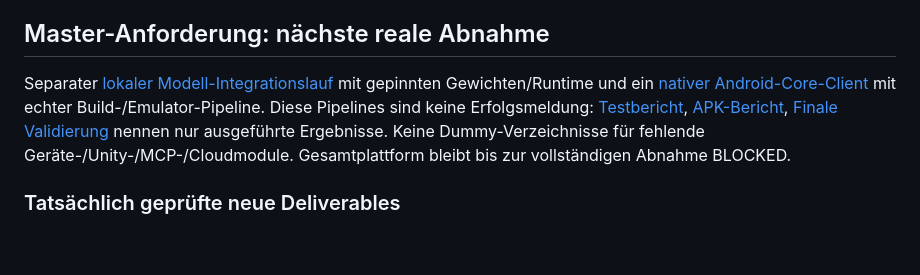
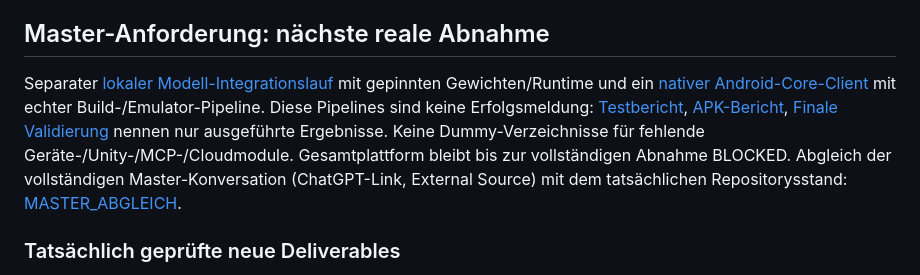
Before and after one commit to dingeldangbang/Atze-Plana-, a Markdown page: README.md, the part around the change. Rendered like a GitHub page; blank space fills up the shorter version.

```diff
--- a/README.md
+++ b/README.md
@@ -57,7 +57,7 @@ Verbindlich: [REALITY_POLICY](REALITY_POLICY.md), [Integrations-/Realitätsaudit
 [Model Gateway](docs/02-core/model-gateway.md) ergänzt explizite lokale/Remote-Policy, manuelles Modellregister, ausgewählten Kontext und Reviewer-Freigabe vor echtem Text-HTTP-Transport. Default: Local-only, External DENY, keine Provider. Kein operativ installiertes HF-Modell (separate gepinnte Modell-CI ist real ausgeführt), keine smolagents-/MCP-/Sandboxintegration und kein universeller OS-Egress-Lock. Diese vollständigen Integrations-/Release-Gates bleiben BLOCKED. Vorhandene Challenge/Triage bleibt unverändert zwingend.
 
 ## Master-Anforderung: nächste reale Abnahme
-Separater [lokaler Modell-Integrationslauf](docs/14-testing/local-model-validation.md) mit gepinnten Gewichten/Runtime und ein [nativer Android-Core-Client](android/README.md) mit echter Build-/Emulator-Pipeline. Diese Pipelines sind keine Erfolgsmeldung: [Testbericht](TEST_REPORT.md), [APK-Bericht](APK_RELEASE_REPORT.md), [Finale Validierung](FINAL_VALIDATION_REPORT.md) nennen nur ausgeführte Ergebnisse. Keine Dummy-Verzeichnisse für fehlende Geräte-/Unity-/MCP-/Cloudmodule. Gesamtplattform bleibt bis zur vollständigen Abnahme BLOCKED.
+Separater [lokaler Modell-Integrationslauf](docs/14-testing/local-model-validation.md) mit gepinnten Gewichten/Runtime und ein [nativer Android-Core-Client](android/README.md) mit echter Build-/Emulator-Pipeline. Diese Pipelines sind keine Erfolgsmeldung: [Testbericht](TEST_REPORT.md), [APK-Bericht](APK_RELEASE_REPORT.md), [Finale Validierung](FINAL_VALIDATION_REPORT.md) nennen nur ausgeführte Ergebnisse. Keine Dummy-Verzeichnisse für fehlende Geräte-/Unity-/MCP-/Cloudmodule. Gesamtplattform bleibt bis zur vollständigen Abnahme BLOCKED. Abgleich der vollständigen Master-Konversation (ChatGPT-Link, External Source) mit dem tatsächlichen Repositorysstand: [MASTER_ABGLEICH](MASTER_ABGLEICH.md).
 
 ### Tatsächlich geprüfte neue Deliverables
 [Lokaler Modell-CI-Nachweis](TEST_REPORT.md): gepinnte Qwen-Inferenz, keine externe Inferenz, nicht-root/Loopback-only. [Android-Debug-APK und SHA256](APK_RELEASE_REPORT.md): echt gebaut/signiert, installiert/gestartet/getestet im SDK-Emulator. Native App ist ein kleiner Read-only-Core-Statusclient, keine volle Device-/Repair-/Agentplattform. Gesamtfreigabe bleibt BLOCKED.
```
Also changed, not shown: CHANGELOG.md (+1 -0 lines), MASTER_ABGLEICH.md (added, +142 -0 lines).
